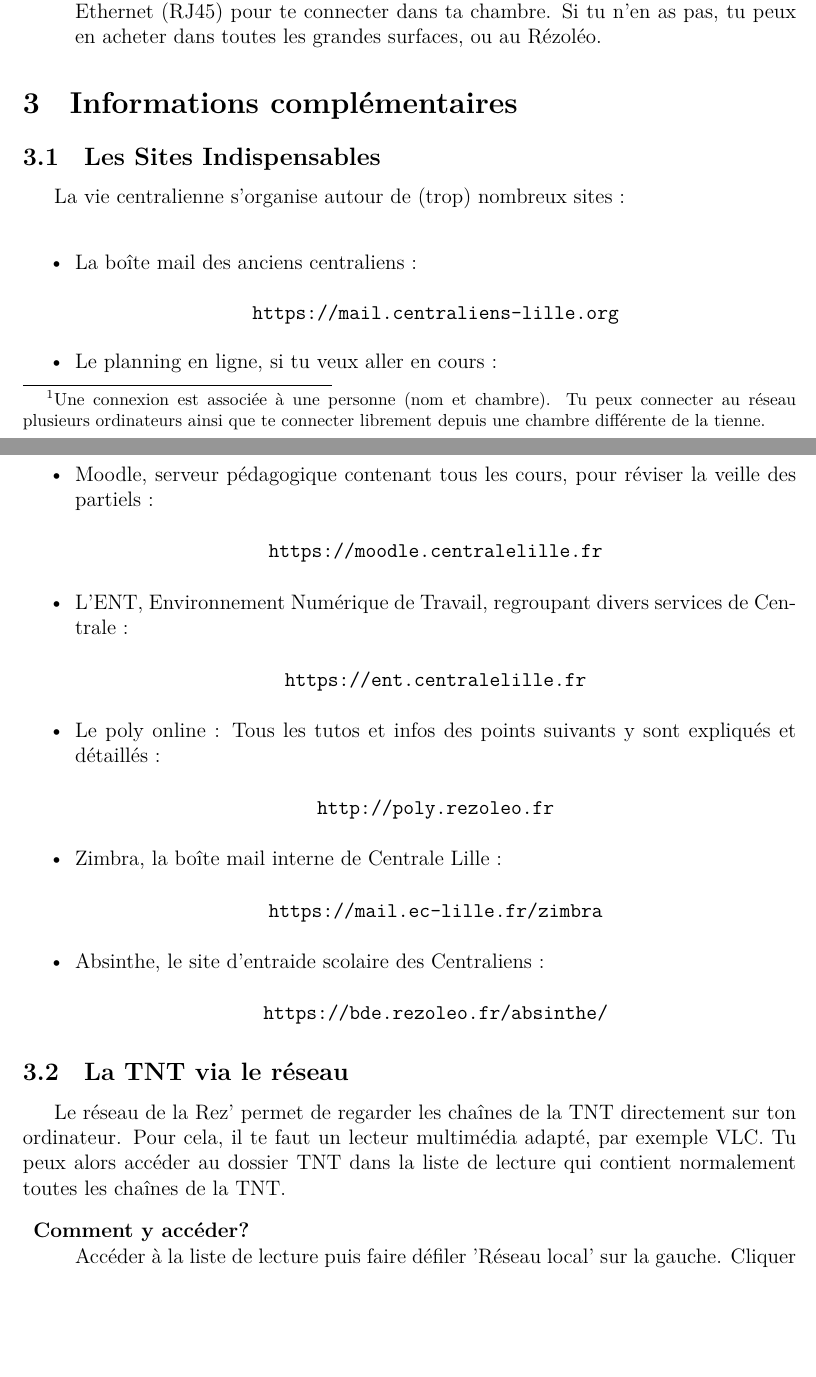
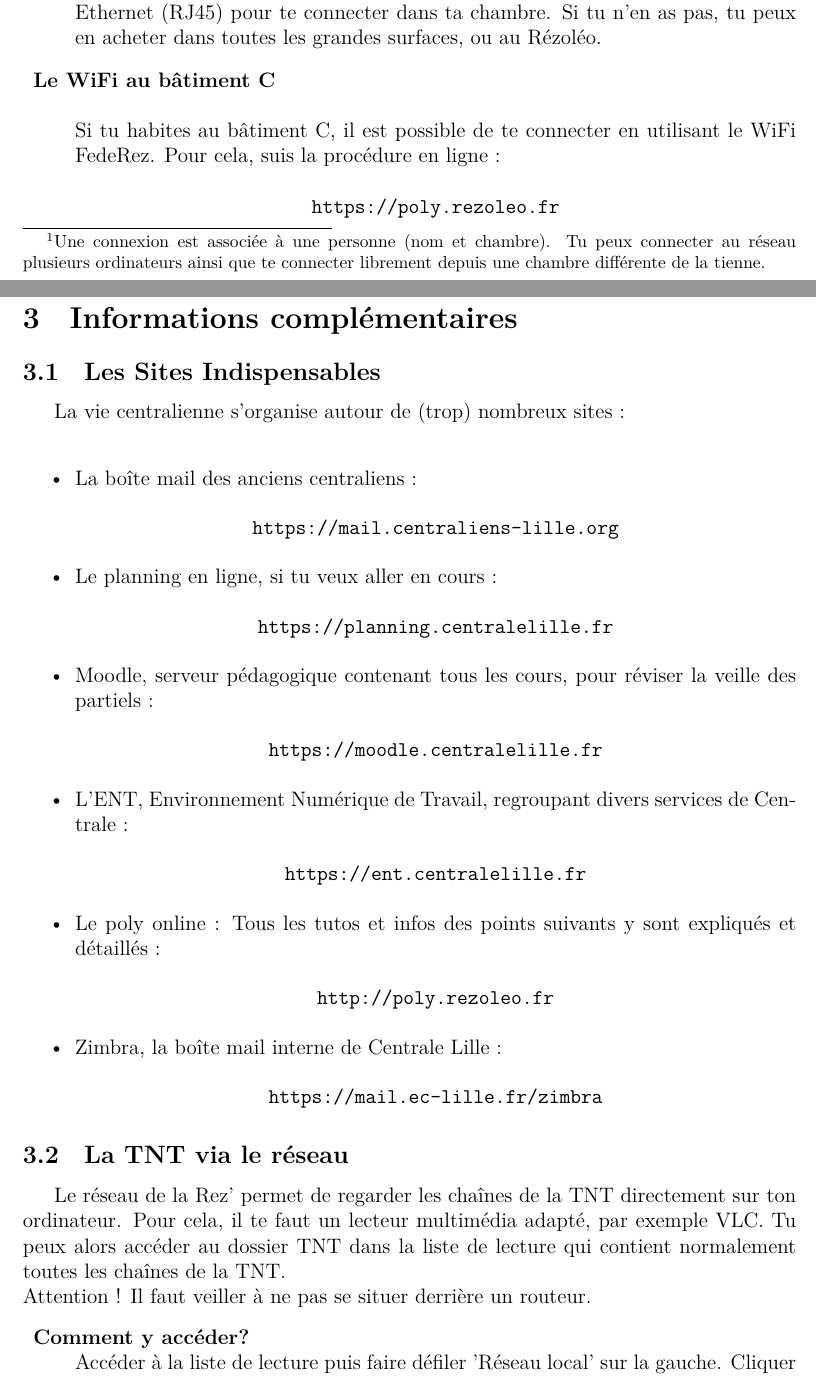
Before and after one commit to rezoleo/carnet-du-Rezo-FR, a LaTeX document (carnet-du-rezo-2018-2019.tex): two parts of pages 4 and 5 of 8, joined at a grey line, cut so that both start at the same text, the shorter picture padded with empty space. Compiled offline with XeLaTeX.

```diff
--- a/carnet-du-rezo-2018-2019.tex
+++ b/carnet-du-rezo-2018-2019.tex
@@ -62,6 +61,10 @@
       \verb|https://ri.rezoleo.fr|
     \end{center}
     \item \textbf{Se connecter pour la première fois}\vspace*{0.5cm} \newline Pour accéder à internet, viens au local du Rézoléo avec ton ordinateur ou ton routeur. Un membre de l’association permettra à ton appareil de rejoindre le réseau de la résidence. Si tu n'utilises pas de routeur, il te faudra un câble Ethernet (RJ45) pour te connecter dans ta chambre. Si tu n’en as pas, tu peux en acheter dans toutes les grandes surfaces, ou au Rézoléo.
+    \item \textbf{Le WiFi au bâtiment C}\vspace*{0.5cm} \newline Si tu habites au bâtiment C, il est possible de te connecter en utilisant le WiFi FedeRez. Pour cela, suis la procédure en ligne :
+    \begin{center}
+      \verb|https://poly.rezoleo.fr|
+    \end{center}
 
   \end{description}
 
@@ -95,14 +98,11 @@
     \begin{center}
       \verb|https://mail.ec-lille.fr/zimbra|
     \end{center}
-    \item Absinthe, le site d'entraide scolaire des Centraliens :
-    \begin{center}
-      \verb|https://bde.rezoleo.fr/absinthe/|
-    \end{center}
     \end{itemize}
   \subsection{La TNT via le réseau}
     Le réseau de la Rez’ permet de regarder les chaînes de la TNT directement sur ton ordinateur. Pour cela, il te faut un lecteur multimédia adapté, par exemple VLC.
     Tu peux alors accéder au dossier TNT dans la liste de lecture qui contient normalement toutes les chaînes de la TNT.
+    \newline Attention ! Il faut veiller à ne pas se situer derrière un routeur.
     \begin{description}
       \item \textbf{Comment y accéder?}\newline Accéder à la liste de lecture puis faire défiler 'Réseau local' sur la gauche. Cliquer sur 'Flux réseau (SAP)'.
     \end{description}
```
Also changed, not shown: carnet-du-rezo-2018-2019.tex (3 more changed lines).
